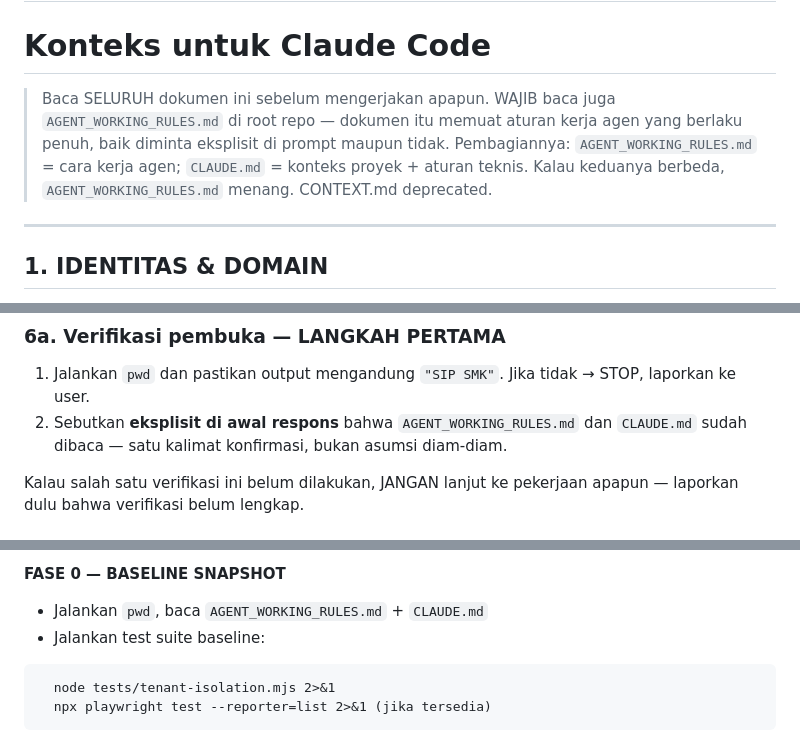
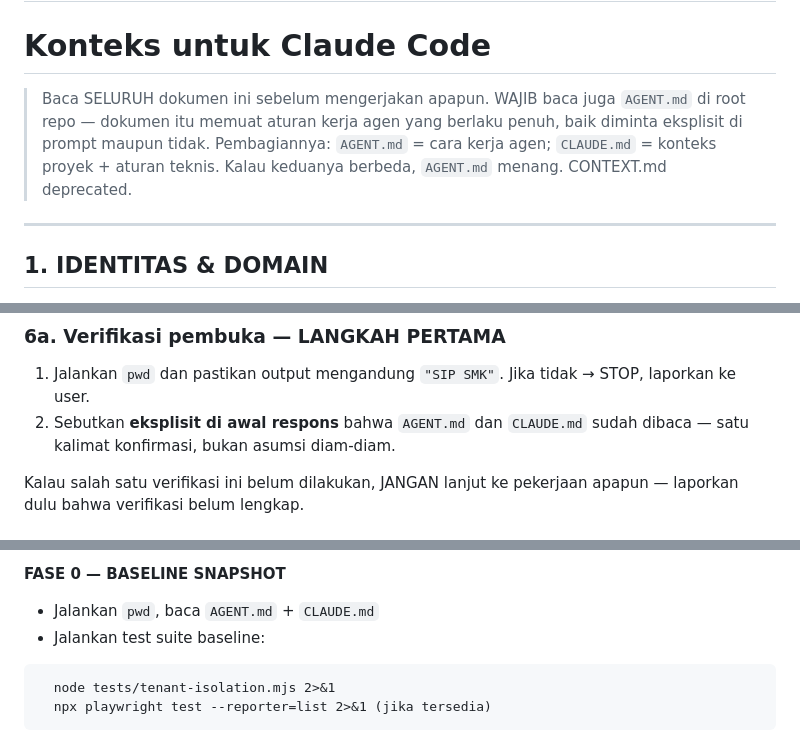
Before and after one commit to teguhalficahlin-del/student-insight-platform, a Markdown page: CLAUDE.md, 3 parts joined by grey strips. GitHub-like rendering.

Commit message:
docs(claude.md): ganti semua referensi AGENT_WORKING_RULES.md → AGENT.md
Co-Authored-By: Claude Sonnet 4.6 <noreply@anthropic.com>

````diff
--- a/CLAUDE.md
+++ b/CLAUDE.md
@@ -2,10 +2,10 @@
 # Konteks untuk Claude Code
 
 > Baca SELURUH dokumen ini sebelum mengerjakan apapun.
-> WAJIB baca juga `AGENT_WORKING_RULES.md` di root repo — dokumen itu memuat aturan
+> WAJIB baca juga `AGENT.md` di root repo — dokumen itu memuat aturan
 > kerja agen yang berlaku penuh, baik diminta eksplisit di prompt maupun tidak.
-> Pembagiannya: `AGENT_WORKING_RULES.md` = cara kerja agen; `CLAUDE.md` = konteks
-> proyek + aturan teknis. Kalau keduanya berbeda, `AGENT_WORKING_RULES.md` menang.
+> Pembagiannya: `AGENT.md` = cara kerja agen; `CLAUDE.md` = konteks
+> proyek + aturan teknis. Kalau keduanya berbeda, `AGENT.md` menang.
 > CONTEXT.md deprecated.
 
 ---
@@ -121,7 +121,7 @@ hasil query SQL, dan output bash apapun yang diminta Claude Chat untuk direview.
 ### 6a. Verifikasi pembuka — LANGKAH PERTAMA
 1. Jalankan `pwd` dan pastikan output mengandung `"SIP SMK"`.
    Jika tidak → STOP, laporkan ke user.
-2. Sebutkan **eksplisit di awal respons** bahwa `AGENT_WORKING_RULES.md` dan
+2. Sebutkan **eksplisit di awal respons** bahwa `AGENT.md` dan
    `CLAUDE.md` sudah dibaca — satu kalimat konfirmasi, bukan asumsi diam-diam.
 
 Kalau salah satu verifikasi ini belum dilakukan, JANGAN lanjut ke pekerjaan
@@ -162,7 +162,7 @@ Aturan klasifikasi:
 - Tunggu Romo tidak membantah sebelum lanjut ke FASE 0
 
 **FASE 0 — BASELINE SNAPSHOT**
-- Jalankan `pwd`, baca `AGENT_WORKING_RULES.md` + `CLAUDE.md`
+- Jalankan `pwd`, baca `AGENT.md` + `CLAUDE.md`
 - Jalankan test suite baseline:
 ```
   node tests/tenant-isolation.mjs 2>&1
````
Also changed, not shown: other parts of CLAUDE.md (+1 -1 lines).
